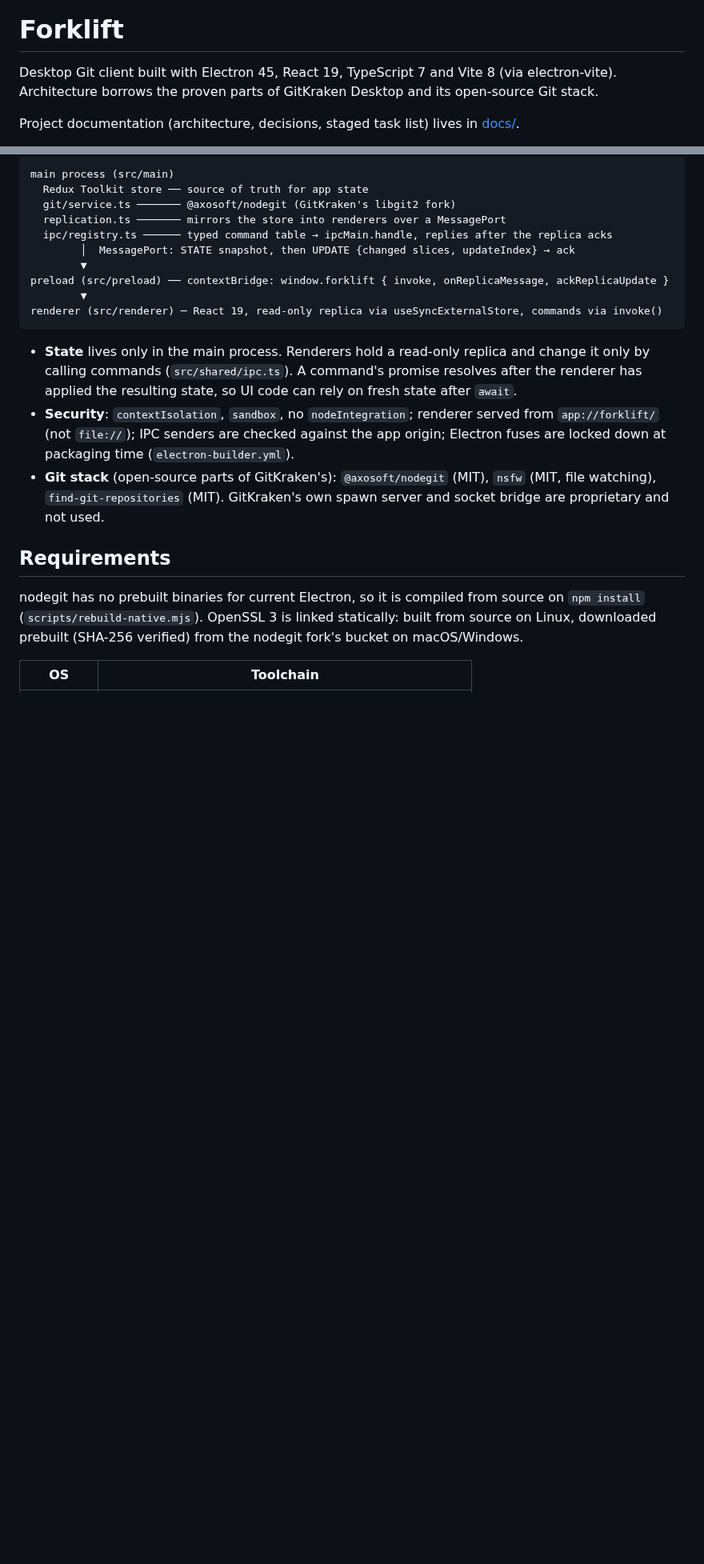
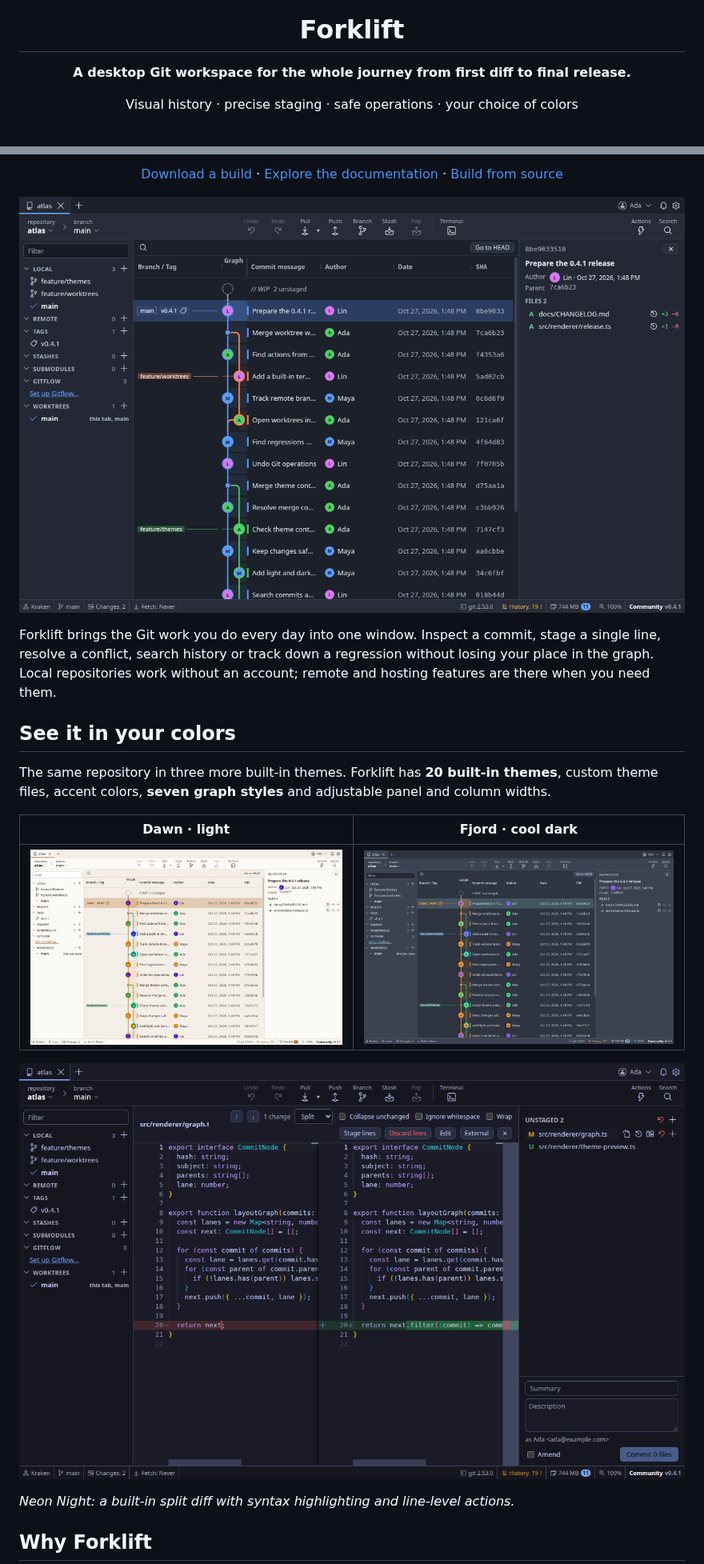
Before and after one commit to forklift-dev/forklift, a Markdown page: README.md, 2 parts joined by grey strips. Shown at 80% size. GitHub-like rendering; pictures changed too: docs/images/diff-neon-night.png (added), docs/images/overview-dark.png (added), docs/images/overview-dawn.png (added); blank space fills up the shorter version.

Commit message:
docs: showcase Forklift and add Apache 2.0 attribution

````diff
--- a/README.md
+++ b/README.md
@@ -1,7 +5,6 @@
 # Forklift
 
-Desktop Git client built with Electron 45, React 19, TypeScript 7 and Vite 8 (via electron-vite).
-Architecture borrows the proven parts of GitKraken Desktop and its open-source Git stack.
+**A desktop Git workspace for the whole journey from first diff to final release.**
 
-Project documentation (architecture, decisions, staged task list) lives in [docs/](docs/README.md).
+Visual history · precise staging · safe operations · your choice of colors
 
@@ -9,31 +14,26 @@ Project documentation (architecture, decisions, staged task list) lives in [docs
 
-```
-main process (src/main)
-  Redux Toolkit store ── source of truth for app state
-  git/service.ts ─────── @axosoft/nodegit (GitKraken's libgit2 fork)
-  replication.ts ─────── mirrors the store into renderers over a MessagePort
-  ipc/registry.ts ────── typed command table → ipcMain.handle, replies after the replica acks
-        │  MessagePort: STATE snapshot, then UPDATE {changed slices, updateIndex} → ack
-        ▼
-preload (src/preload) ── contextBridge: window.forklift { invoke, onReplicaMessage, ackReplicaUpdate }
-        ▼
-renderer (src/renderer) ─ React 19, read-only replica via useSyncExternalStore, commands via invoke()
-```
+[Download a build](https://github.com/forklift-dev/forklift/releases) · [Explore the documentation](docs/README.md) · [Build from source](#build-from-source)
 
-- **State** lives only in the main process. Renderers hold a read-only replica and change it
-  only by calling commands (`src/shared/ipc.ts`). A command's promise resolves after the
-  renderer has applied the resulting state, so UI code can rely on fresh state after `await`.
-- **Security**: `contextIsolation`, `sandbox`, no `nodeIntegration`; renderer served from
-  `app://forklift/` (not `file://`); IPC senders are checked against the app origin;
-  Electron fuses are locked down at packaging time (`electron-builder.yml`).
-- **Git stack** (open-source parts of GitKraken's): `@axosoft/nodegit` (MIT), `nsfw` (MIT,
-  file watching), `find-git-repositories` (MIT). GitKraken's own spawn server and socket bridge are
-  proprietary and not used.
+</div>
 
-## Requirements
+![Forklift commit graph, branches and commit details in the dark theme](docs/images/overview-dark.png)
 
-nodegit has no prebuilt binaries for current Electron, so it is compiled from source on
-`npm install` (`scripts/rebuild-native.mjs`). OpenSSL 3 is linked statically: built from source
-on Linux, downloaded prebuilt (SHA-256 verified) from the nodegit fork's bucket on macOS/Windows.
+Forklift brings the Git work you do every day into one window. Inspect a commit, stage a single line,
+resolve a conflict, search history or track down a regression without losing your place in the graph.
+Local repositories work without an account; remote and hosting features are there when you need them.
 
-| OS | Toolchain |
+## See it in your colors
+
+The same repository in three more built-in themes. Forklift has **20 built-in themes**, custom theme files,
+accent colors, **seven graph styles** and adjustable panel and column widths.
+
+| Dawn · light | Fjord · cool dark |
+|:---:|:---:|
+| ![Forklift commit graph in the Dawn theme](docs/images/overview-dawn.png) | ![Forklift commit graph in the Fjord theme](docs/images/overview-fjord.png) |
+
+![Line-level diff in the Neon Night theme](docs/images/diff-neon-night.png)
+
+*Neon Night: a built-in split diff with syntax highlighting and line-level actions.*
+
+## Why Forklift
+
````
Also changed, not shown: other parts of README.md (+80 -30 lines), 6 other files.
